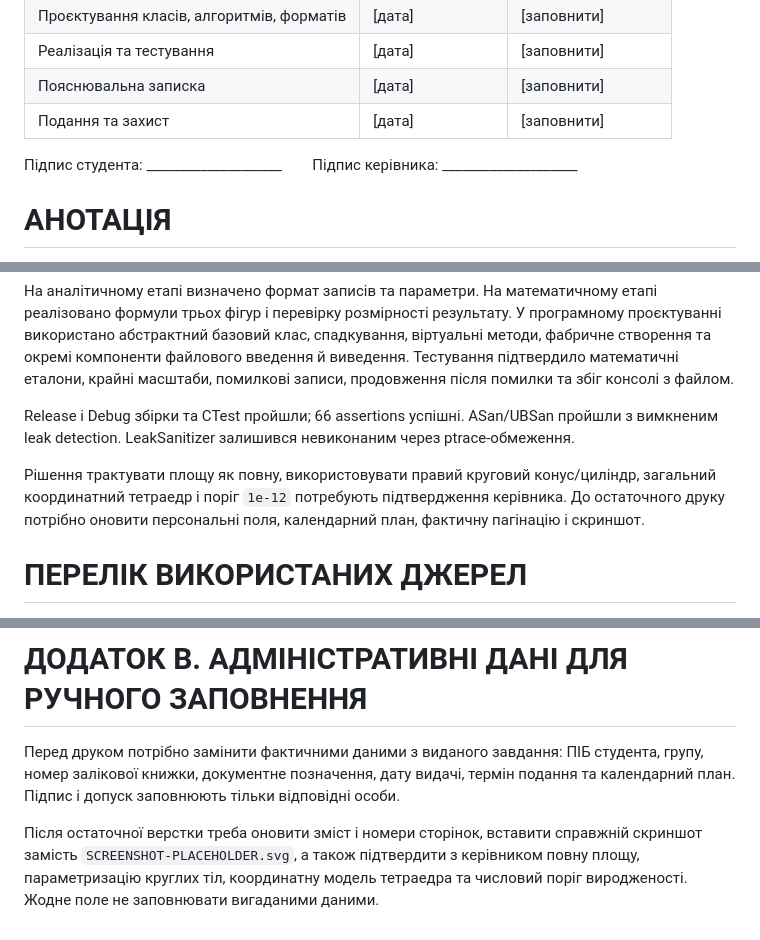
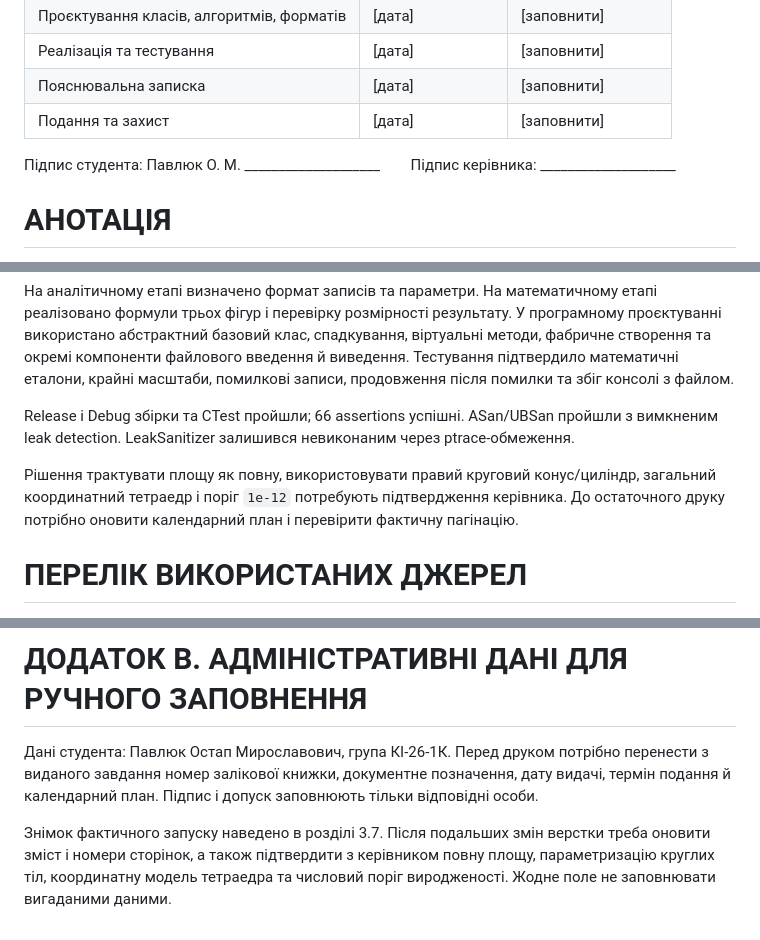
Before and after one commit to OstapIndia123/kursova-robota-pizdec, a Markdown page: docs/report/coursework.md, 3 parts joined by grey strips. Rendered like a GitHub page.

```diff
--- a/docs/report/coursework.md
+++ b/docs/report/coursework.md
@@ -53,7 +53,7 @@
 | Пояснювальна записка | [дата] | [заповнити] |
 | Подання та захист | [дата] | [заповнити] |
 
-Підпис студента: ____________________  Підпис керівника: ____________________
+Підпис студента: Павлюк О. М. ____________________  Підпис керівника: ____________________
 
 <!-- NEXT_PAGE -->
 <!-- PAGE: abstracts -->
@@ -456,7 +456,7 @@ line=4 type=tetrahedron volume=0.1666666667 surface_area=2.3660254038 ratio=0.07
 
 Release і Debug збірки та CTest пройшли; 66 assertions успішні. ASan/UBSan пройшли з вимкненим leak detection. LeakSanitizer залишився невиконаним через ptrace-обмеження.
 
-Рішення трактувати площу як повну, використовувати правий круговий конус/циліндр, загальний координатний тетраедр і поріг `1e-12` потребують підтвердження керівника. До остаточного друку потрібно оновити персональні поля, календарний план, фактичну пагінацію і скриншот.
+Рішення трактувати площу як повну, використовувати правий круговий конус/циліндр, загальний координатний тетраедр і поріг `1e-12` потребують підтвердження керівника. До остаточного друку потрібно оновити календарний план і перевірити фактичну пагінацію.
 
 <!-- NEXT_PAGE -->
 # ПЕРЕЛІК ВИКОРИСТАНИХ ДЖЕРЕЛ
@@ -506,6 +506,6 @@ line=4 type=tetrahedron volume=0.1666666667 surface_area=2.3660254038 ratio=0.07
 <!-- NEXT_PAGE -->
 # ДОДАТОК В. АДМІНІСТРАТИВНІ ДАНІ ДЛЯ РУЧНОГО ЗАПОВНЕННЯ
 
-Перед друком потрібно замінити фактичними даними з виданого завдання: ПІБ студента, групу, номер залікової книжки, документне позначення, дату видачі, термін подання та календарний план. Підпис і допуск заповнюють тільки відповідні особи.
+Дані студента: Павлюк Остап Мирославович, група КІ-26-1К. Перед друком потрібно перенести з виданого завдання номер залікової книжки, документне позначення, дату видачі, термін подання й календарний план. Підпис і допуск заповнюють тільки відповідні особи.
 
-Після остаточної верстки треба оновити зміст і номери сторінок, вставити справжній скриншот замість `SCREENSHOT-PLACEHOLDER.svg`, а також підтвердити з керівником повну площу, параметризацію круглих тіл, координатну модель тетраедра та числовий поріг виродженості. Жодне поле не заповнювати вигаданими даними.
+Знімок фактичного запуску наведено в розділі 3.7. Після подальших змін верстки треба оновити зміст і номери сторінок, а також підтвердити з керівником повну площу, параметризацію круглих тіл, координатну модель тетраедра та числовий поріг виродженості. Жодне поле не заповнювати вигаданими даними.
```
Also changed, not shown: other parts of docs/report/coursework.md (+9 -9 lines), docs/report/README.md (+3 -3 lines), docs/report/screenshots/application-run.png (added), 9 other files.
